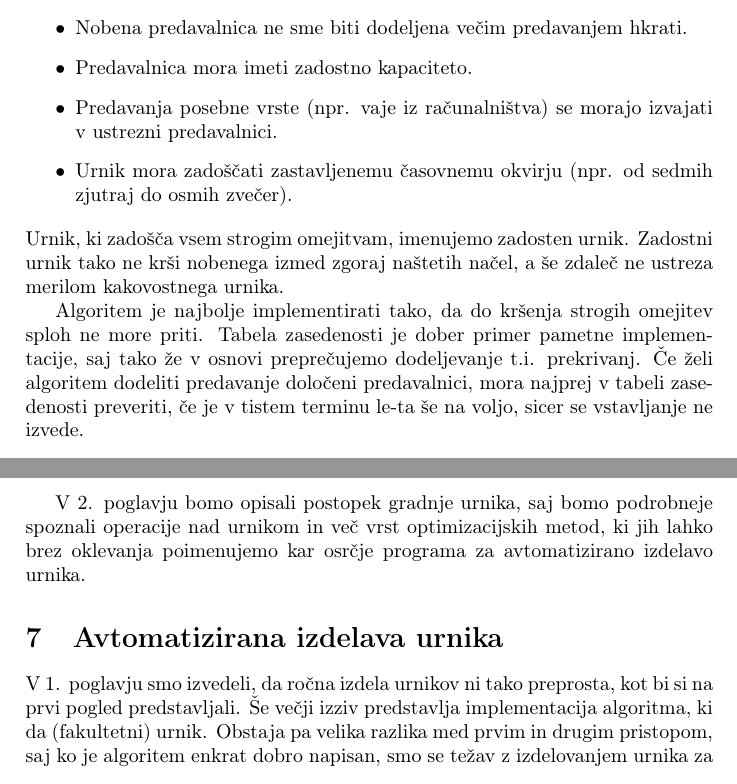
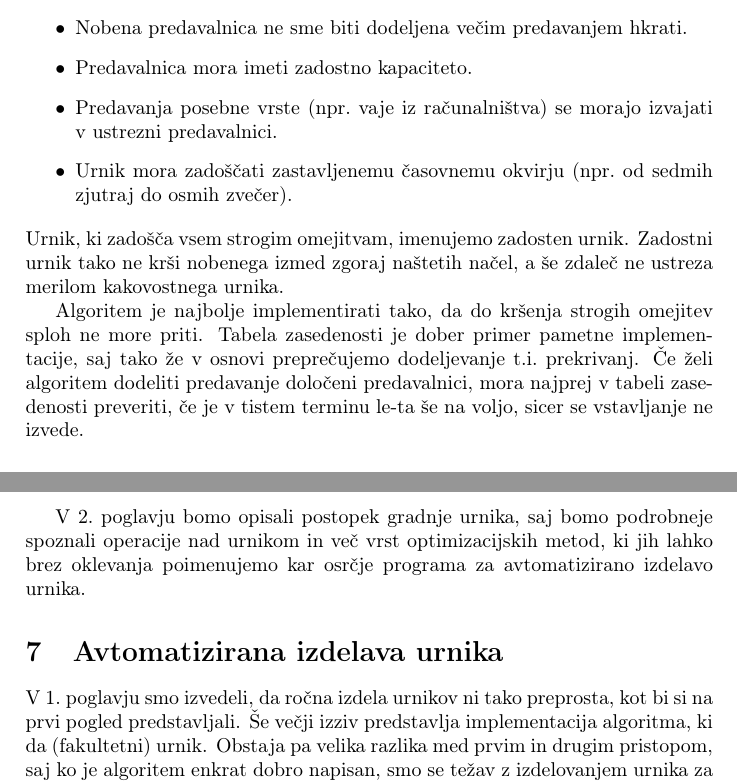
Before and after one commit to kdolencc/racunalniski-praktikum, a LaTeX document (06-uvod-v-latex/urnik/urnik.tex): two parts of pages 3 and 5 of 9, joined at a grey line, cut so that both start at the same text. Compiled offline with pdfLaTeX.

Commit message:
Presledki v dokumentu urnik.tex

```diff
--- a/06-uvod-v-latex/urnik/urnik.tex
+++ b/06-uvod-v-latex/urnik/urnik.tex
@@ -169,8 +169,8 @@ Poglejmo si nekaj omejitev, ki jih urnik ne sme kršiti:
    \item Nobena skupina ne sme imeti več predavanj hkrati.
    \item Nobena predavalnica ne sme biti dodeljena večim predavanjem hkrati.
    \item Predavalnica mora imeti zadostno kapaciteto.
-   \item Predavanja posebne vrste (npr. vaje iz računalništva) se morajo izvajati v ustrezni predavalnici.
-   \item Urnik mora zadoščati zastavljenemu časovnemu okvirju (npr. od sedmih zjutraj do osmih zvečer).
+   \item Predavanja posebne vrste (npr.~vaje iz računalništva) se morajo izvajati v ustrezni predavalnici.
+   \item Urnik mora zadoščati zastavljenemu časovnemu okvirju (npr.~od sedmih zjutraj do osmih zvečer).
 \end{itemize}
    % konec okolja itemize
 
@@ -182,7 +182,7 @@ krši nobenega izmed zgoraj naštetih načel, a še zdaleč ne ustreza merilom k
 
 Algoritem je najbolje implementirati tako, da do kršenja strogih omejitev sploh ne more priti.
 Tabela zasedenosti je dober primer pametne implementacije, saj tako že v osnovi  preprečujemo
-dodeljevanje t.i. prekrivanj. Če želi algoritem dodeliti predavanje določeni predavalnici,
+dodeljevanje t.i.~prekrivanj. Če želi algoritem dodeliti predavanje določeni predavalnici,
 mora najprej v tabeli zasedenosti preveriti, če je v tistem terminu le-ta še na voljo,
 sicer se vstavljanje ne izvede.
 
@@ -253,13 +253,13 @@ Nižja vrednost formule pomeni kakovostnejši urnik, izračunamo pa jo na vsakem
 Korak pri izdelavi urnika predstavlja eno izmed operacij nad njim (označuje njegovo
 spremembo).
 
-V 2. poglavju bomo opisali postopek gradnje urnika, saj bomo podrobneje spoznali
+V 2.~poglavju bomo opisali postopek gradnje urnika, saj bomo podrobneje spoznali
 operacije nad urnikom in več vrst optimizacijskih metod, ki jih lahko brez oklevanja
 poimenujemo kar osrčje programa za avtomatizirano izdelavo urnika.
 
 \section{Avtomatizirana izdelava urnika}
 
-V 1. poglavju smo izvedeli, da ročna izdela urnikov ni tako preprosta, kot bi si
+V 1.~poglavju smo izvedeli, da ročna izdela urnikov ni tako preprosta, kot bi si
 na prvi pogled predstavljali. Še večji izziv predstavlja implementacija algoritma, ki da
 (fakultetni) urnik. Obstaja pa velika razlika med prvim in drugim pristopom, saj ko je
 algoritem enkrat dobro napisan, smo se težav z izdelovanjem urnika za vselej rešili.
```
Also changed, not shown: 06-uvod-v-latex/urnik/urnik.tex (6 more changed lines).
